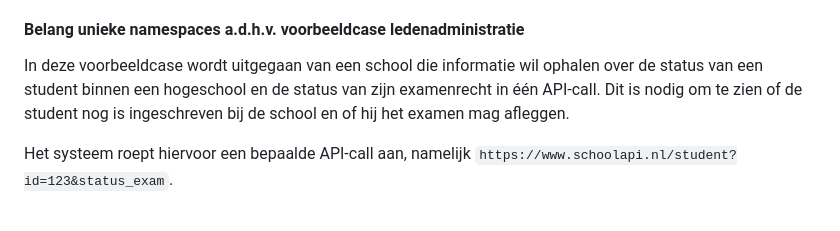
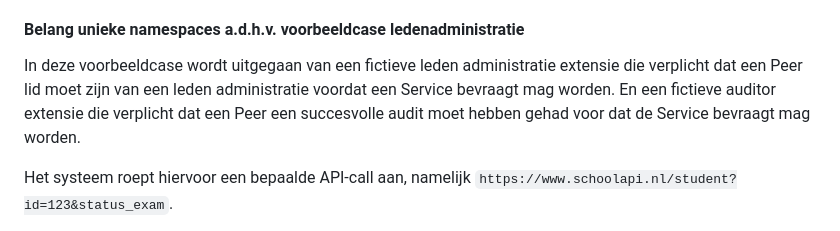
Before and after one commit to Logius-standaarden/fsc-extensie-template, a Markdown page: sections/ch01.md, the part around the change. GitHub-like rendering.

Commit message:
Update sections/ch01.md
Co-authored-by: Ronald <ronald@phillyshell.nl>

````diff
--- a/sections/ch01.md
+++ b/sections/ch01.md
@@ -32,7 +32,7 @@ Elke extensie moet een unieke namespace hebben om conflicten te voorkomen. Een e
 
 #### Belang unieke namespaces a.d.h.v. voorbeeldcase ledenadministratie
 
-In deze voorbeeldcase wordt uitgegaan van een school die informatie wil ophalen over de status van een student binnen een hogeschool en de status van zijn examenrecht in één API-call. Dit is nodig om te zien of de student nog is ingeschreven bij de school en of hij het examen mag afleggen.
+In deze voorbeeldcase wordt uitgegaan van een fictieve leden administratie extensie die verplicht dat een Peer lid moet zijn van een leden administratie voordat een Service bevraagt mag worden. En een fictieve auditor extensie die verplicht dat een Peer een succesvolle audit moet hebben gehad voor dat de Service bevraagt mag worden.
 
 Het systeem roept hiervoor een bepaalde API-call aan, namelijk ```https://www.schoolapi.nl/student?id=123&status_exam```.
 
````
